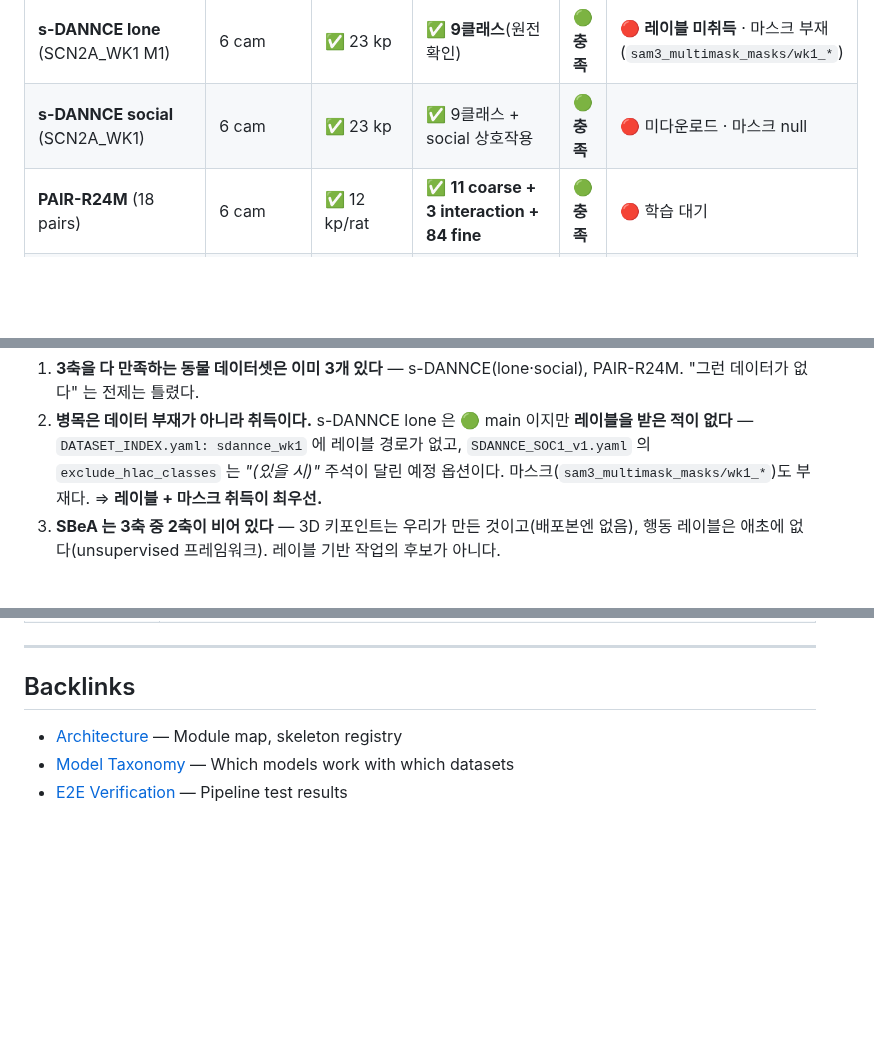
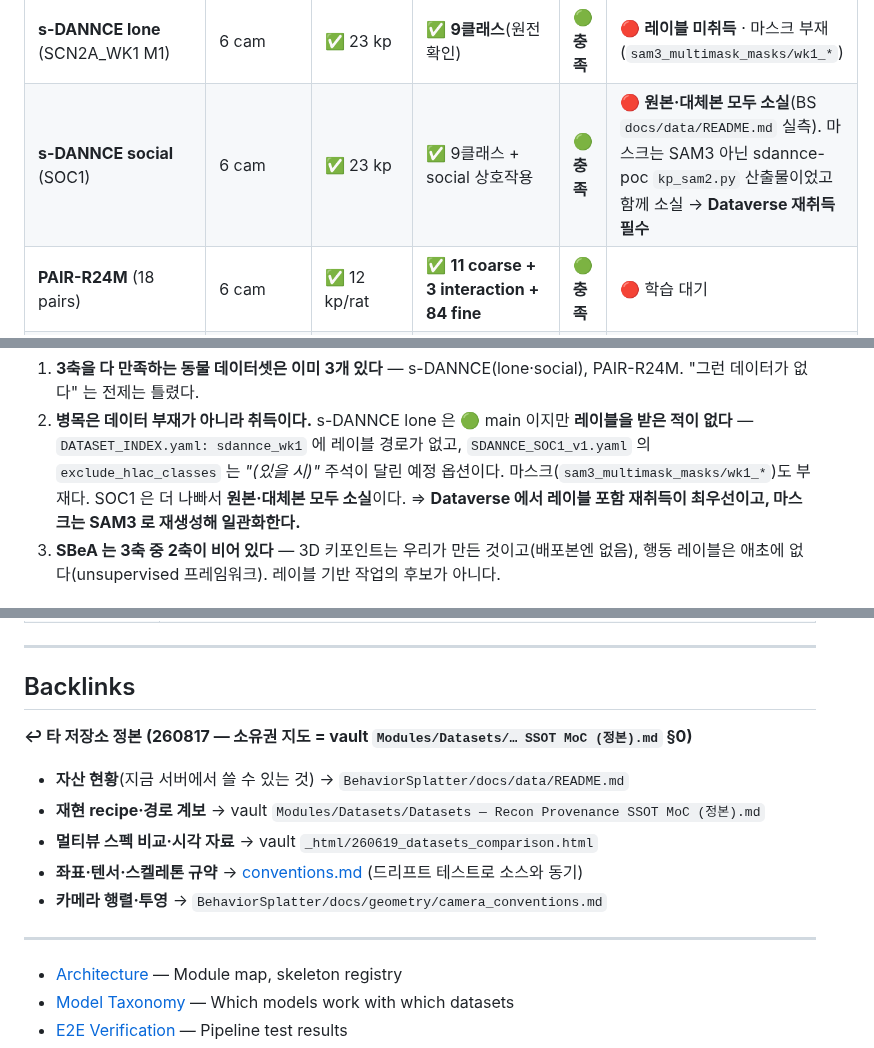
Before and after one commit to kafkapple/behavior-lab, a Markdown page: docs/datasets.md, 3 parts joined by grey strips. GitHub-like rendering; blank space fills up the shorter version.

Commit message:
docs: 데이터셋·규약 문서 소유권 지도 + 상호 역링크 (드리프트 차단)
조사 결과 문서들은 중복이 아니라 역할 분할이었다. 문제는 링크가 단방향이라는 것 —
behavior-lab -> BS 참조가 8곳인데 역방향은 0곳이었다.

소유권 매핑 (정본 = vault MoC §0 신설):
- 데이터셋 능력(뷰·kp·레이블) = behavior-lab/docs/datasets.md
- 자산 현황(지금 쓸 수 있는 것) = BehaviorSplatter/docs/data/README.md
- 재현 recipe·계보 = vault MoC
- 멀티뷰 스펙 비교 = _html/260619_datasets_comparison.html
- 좌표·텐서·스켈레톤·마스크키 = behavior-lab/docs/conventions.md (드리프트 테스트 있음)
- 카메라 행렬·투영 = BS/docs/geometry/camera_conventions.md

넣은 역링크 4곳: BS camera_conventions -> behavior-lab conventions(기존 0),
BS data README -> 능력 카탈로그, datasets.md Backlinks 보강, conventions.md 포인터.

SOC1 실태 정정 — BS docs/data/README.md 실측에 따르면 '미다운로드' 가 아니라
원본·대체본 모두 소실이고, 마스크도 SAM3 가 아닌 sdannce-poc kp_sam2.py 산출물이었다.
=> Dataverse 재취득이 필수이고 마스크는 SAM3 로 재생성해 일관화한다.

드리프트 실제 사례도 MoC 에 기록: PAIR-R24M 레이블을 두 문서가 각각 '84' / '11+3' 으로
적어 둘 다 부분적으로만 맞았다.

```diff
--- a/docs/datasets.md
+++ b/docs/datasets.md
@@ -366,7 +366,7 @@ VIZ_CONFIG = {
 | 데이터셋 | 멀티뷰 | 3D kp | 행동 레이블 | 3축 | 로컬 자산 상태 |
 |---|---|---|---|---|---|
 | **s-DANNCE lone** (SCN2A_WK1 M1) | 6 cam | ✅ 23 kp | ✅ **9클래스**(원전 확인) | 🟢 **충족** | 🔴 **레이블 미취득** · 마스크 부재(`sam3_multimask_masks/wk1_*`) |
-| **s-DANNCE social** (SCN2A_WK1) | 6 cam | ✅ 23 kp | ✅ 9클래스 + social 상호작용 | 🟢 **충족** | 🔴 미다운로드 · 마스크 null |
+| **s-DANNCE social** (SOC1) | 6 cam | ✅ 23 kp | ✅ 9클래스 + social 상호작용 | 🟢 **충족** | 🔴 **원본·대체본 모두 소실**(BS `docs/data/README.md` 실측). 마스크는 SAM3 아닌 sdannce-poc `kp_sam2.py` 산출물이었고 함께 소실 → **Dataverse 재취득 필수** |
 | **PAIR-R24M** (18 pairs) | 6 cam | ✅ 12 kp/rat | ✅ **11 coarse + 3 interaction + 84 fine** | 🟢 **충족** | 🔴 학습 대기 |
 | **NTU RGB+D 60** (인간) | **3 cam** | ✅ Kinect skeleton | ✅ 60 actions | 🟡 **뷰 수 부족** | — · 3뷰는 BS 재구성(통상 6뷰)에 희소 |
 | markerless_mouse_1 (M5) | 6 cam | ✅ 22 kp | ❌ none | ❌ | 🟢 main |
@@ -383,7 +383,8 @@ VIZ_CONFIG = {
 2. **병목은 데이터 부재가 아니라 취득이다.** s-DANNCE lone 은 🟢 main 이지만
    **레이블을 받은 적이 없다** — `DATASET_INDEX.yaml: sdannce_wk1` 에 레이블 경로가 없고,
    `SDANNCE_SOC1_v1.yaml` 의 `exclude_hlac_classes` 는 *"(있을 시)"* 주석이 달린 예정 옵션이다.
-   마스크(`sam3_multimask_masks/wk1_*`)도 부재다. ⇒ **레이블 + 마스크 취득이 최우선.**
+   마스크(`sam3_multimask_masks/wk1_*`)도 부재다. SOC1 은 더 나빠서 **원본·대체본 모두 소실**이다.
+   ⇒ **Dataverse 에서 레이블 포함 재취득이 최우선이고, 마스크는 SAM3 로 재생성해 일관화한다.**
 3. **SBeA 는 3축 중 2축이 비어 있다** — 3D 키포인트는 우리가 만든 것이고(배포본엔 없음),
    행동 레이블은 애초에 없다(unsupervised 프레임워크). 레이블 기반 작업의 후보가 아니다.
 
@@ -421,6 +422,16 @@ VIZ_CONFIG = {
 
 ## Backlinks
 
+**↩ 타 저장소 정본 (260817 — 소유권 지도 = vault `Modules/Datasets/… SSOT MoC (정본).md` §0)**
+
+- **자산 현황**(지금 서버에서 쓸 수 있는 것) → `BehaviorSplatter/docs/data/README.md`
+- **재현 recipe·경로 계보** → vault `Modules/Datasets/Datasets — Recon Provenance SSOT MoC (정본).md`
+- **멀티뷰 스펙 비교·시각 자료** → vault `_html/260619_datasets_comparison.html`
+- **좌표·텐서·스켈레톤 규약** → [conventions.md](conventions.md) (드리프트 테스트로 소스와 동기)
+- **카메라 행렬·투영** → `BehaviorSplatter/docs/geometry/camera_conventions.md`
+
+---
+
 - [Architecture](architecture.md) — Module map, skeleton registry
 - [Model Taxonomy](model_taxonomy.md) — Which models work with which datasets
 - [E2E Verification](e2e_verification.md) — Pipeline test results
```
Also changed, not shown: docs/conventions.md (+4 -0 lines).
